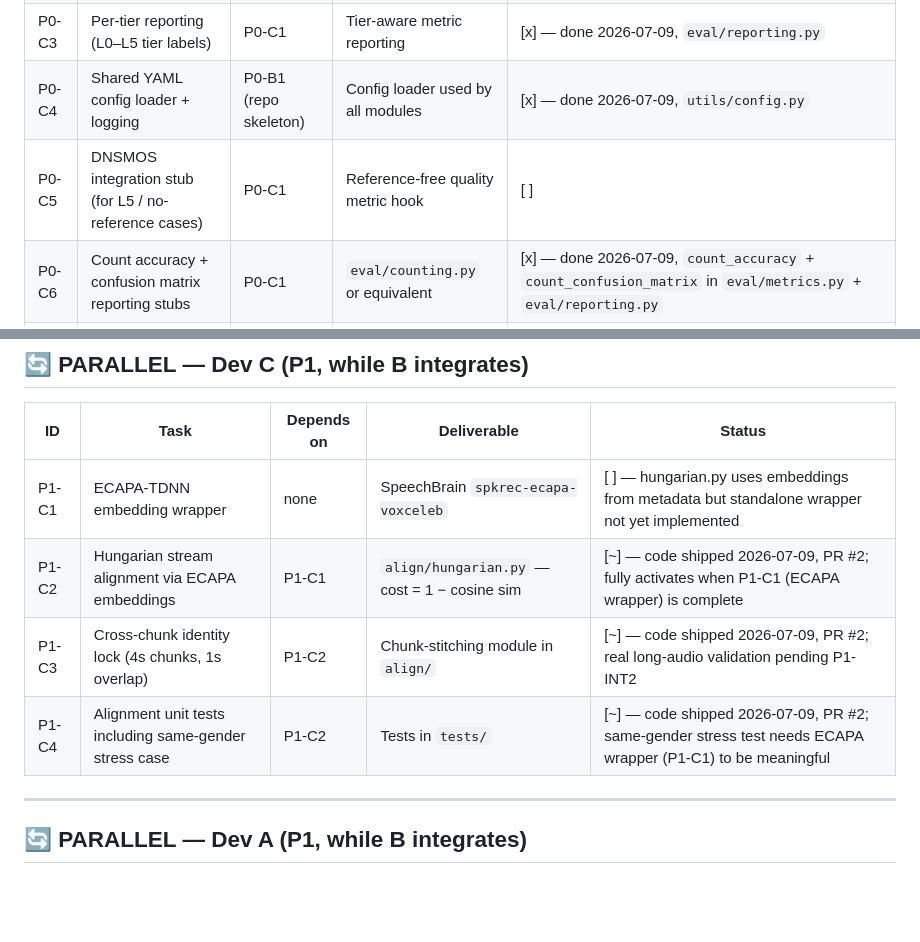
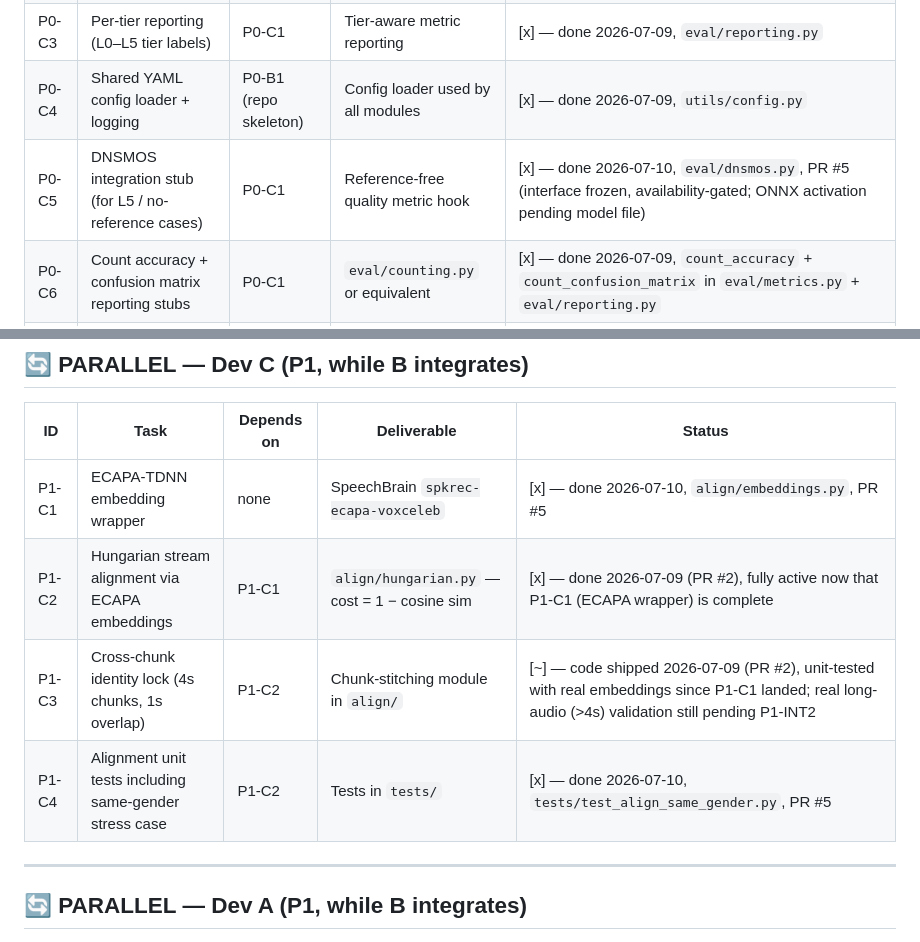
Before and after one commit to TECHSCHOLAR777/SINGLE-CHANNEL-SPEECH-SEPARATION-PROJECT, a Markdown page: README.md, 2 parts joined by grey strips. Drawn GitHub-style; blank space fills up the shorter version.

```diff
--- a/README.md
+++ b/README.md
@@ -168,7 +168,7 @@ P0 Eval (C) ──┘
 | P0-C2 | Permutation-invariant matching (uPIT / PIT) | P0-C1 | PIT matching in harness | [x] — done 2026-07-09, `scipy.optimize.linear_sum_assignment` in `eval/metrics.py` |
 | P0-C3 | Per-tier reporting (L0–L5 tier labels) | P0-C1 | Tier-aware metric reporting | [x] — done 2026-07-09, `eval/reporting.py` |
 | P0-C4 | Shared YAML config loader + logging | P0-B1 (repo skeleton) | Config loader used by all modules | [x] — done 2026-07-09, `utils/config.py` |
-| P0-C5 | DNSMOS integration stub (for L5 / no-reference cases) | P0-C1 | Reference-free quality metric hook | [ ] |
+| P0-C5 | DNSMOS integration stub (for L5 / no-reference cases) | P0-C1 | Reference-free quality metric hook | [x] — done 2026-07-10, `eval/dnsmos.py`, PR #5 (interface frozen, availability-gated; ONNX activation pending model file) |
 | P0-C6 | Count accuracy + confusion matrix reporting stubs | P0-C1 | `eval/counting.py` or equivalent | [x] — done 2026-07-09, `count_accuracy` + `count_confusion_matrix` in `eval/metrics.py` + `eval/reporting.py` |
 | P0-C7 | Eval area design note | P0-C1 | `docs/eval.md` | [x] — done 2026-07-09, `docs/DEVC_DESIGN.md` |
 
@@ -229,10 +229,10 @@ P0 Eval (C) ──┘
 
 | ID | Task | Depends on | Deliverable | Status |
 |----|------|------------|-------------|--------|
-| P1-C1 | ECAPA-TDNN embedding wrapper | none | SpeechBrain `spkrec-ecapa-voxceleb` | [ ] — hungarian.py uses embeddings from metadata but standalone wrapper not yet implemented |
-| P1-C2 | Hungarian stream alignment via ECAPA embeddings | P1-C1 | `align/hungarian.py` — cost = 1 − cosine sim | [~] — code shipped 2026-07-09, PR #2; fully activates when P1-C1 (ECAPA wrapper) is complete |
-| P1-C3 | Cross-chunk identity lock (4s chunks, 1s overlap) | P1-C2 | Chunk-stitching module in `align/` | [~] — code shipped 2026-07-09, PR #2; real long-audio validation pending P1-INT2 |
-| P1-C4 | Alignment unit tests including same-gender stress case | P1-C2 | Tests in `tests/` | [~] — code shipped 2026-07-09, PR #2; same-gender stress test needs ECAPA wrapper (P1-C1) to be meaningful |
+| P1-C1 | ECAPA-TDNN embedding wrapper | none | SpeechBrain `spkrec-ecapa-voxceleb` | [x] — done 2026-07-10, `align/embeddings.py`, PR #5 |
+| P1-C2 | Hungarian stream alignment via ECAPA embeddings | P1-C1 | `align/hungarian.py` — cost = 1 − cosine sim | [x] — done 2026-07-09 (PR #2), fully active now that P1-C1 (ECAPA wrapper) is complete |
+| P1-C3 | Cross-chunk identity lock (4s chunks, 1s overlap) | P1-C2 | Chunk-stitching module in `align/` | [~] — code shipped 2026-07-09 (PR #2), unit-tested with real embeddings since P1-C1 landed; real long-audio (>4s) validation still pending P1-INT2 |
+| P1-C4 | Alignment unit tests including same-gender stress case | P1-C2 | Tests in `tests/` | [x] — done 2026-07-10, `tests/test_align_same_gender.py`, PR #5 |
 
 ---
 
```
